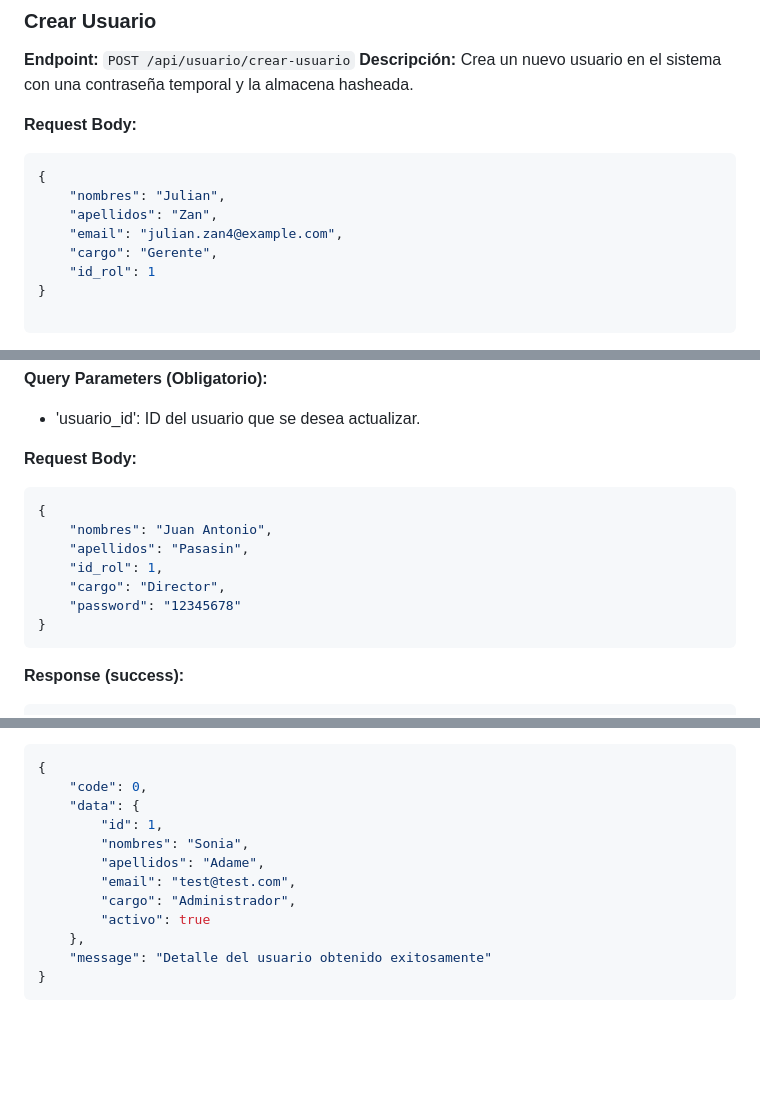
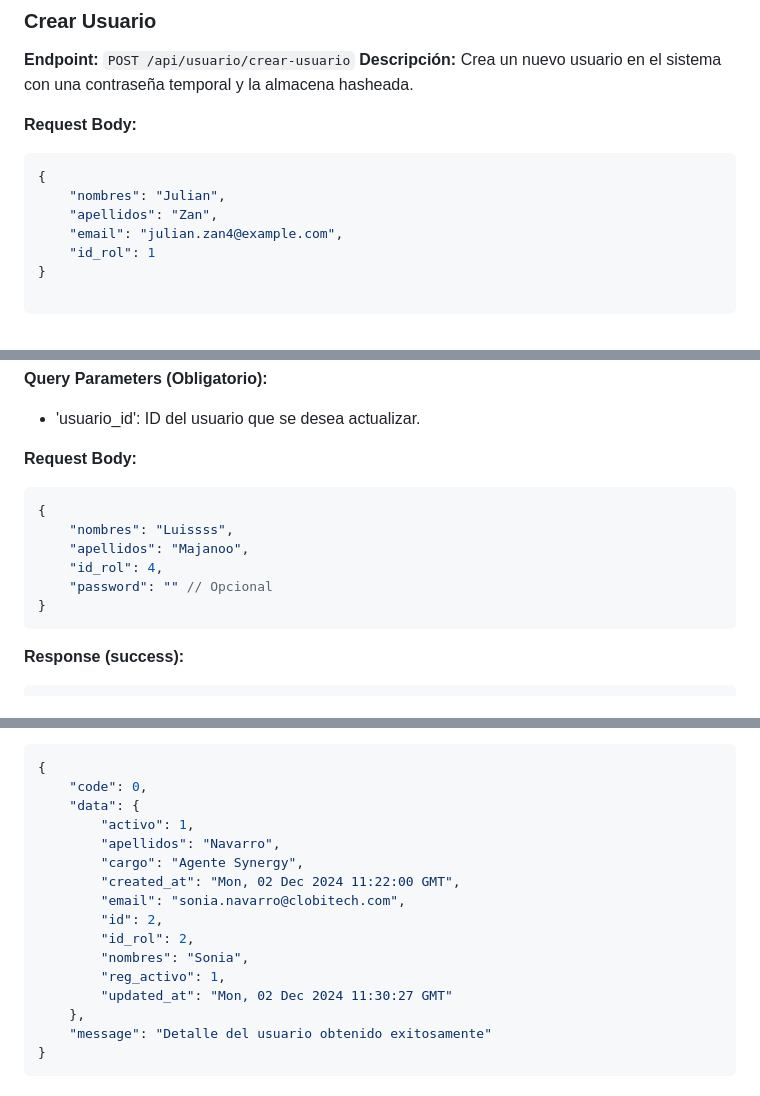
Before and after one commit to XclusivePasasin/synergy-factoraje-backend, a Markdown page: endpoints.md, 3 parts joined by grey strips. Drawn GitHub-style; blank space fills up the shorter version.

Commit message:
Update documentation

````diff
--- a/endpoints.md
+++ b/endpoints.md
@@ -116,7 +116,6 @@ su factura está disponible para aplicar a pronto pago.
     "nombres": "Julian",
     "apellidos": "Zan",
     "email": "julian.zan4@example.com",
-    "cargo": "Gerente",
     "id_rol": 1
 }
 
@@ -189,11 +188,10 @@ su factura está disponible para aplicar a pronto pago.
 **Request Body:**
 ```json
 {
-    "nombres": "Juan Antonio",
-    "apellidos": "Pasasin",
-    "id_rol": 1,
-    "cargo": "Director",
-    "password": "12345678"
+    "nombres": "Luissss",
+    "apellidos": "Majanoo",
+    "id_rol": 4,
+    "password": "" // Opcional
 }
 ```
 
@@ -290,12 +288,16 @@ su factura está disponible para aplicar a pronto pago.
 {
     "code": 0,
     "data": {
-        "id": 1,
+        "activo": 1,
+        "apellidos": "Navarro",
+        "cargo": "Agente Synergy",
+        "created_at": "Mon, 02 Dec 2024 11:22:00 GMT",
+        "email": "sonia.navarro@clobitech.com",
+        "id": 2,
+        "id_rol": 2,
         "nombres": "Sonia",
-        "apellidos": "Adame",
-        "email": "test@test.com",
-        "cargo": "Administrador",
-        "activo": true
+        "reg_activo": 1,
+        "updated_at": "Mon, 02 Dec 2024 11:30:27 GMT"
     },
     "message": "Detalle del usuario obtenido exitosamente"
 }
````
